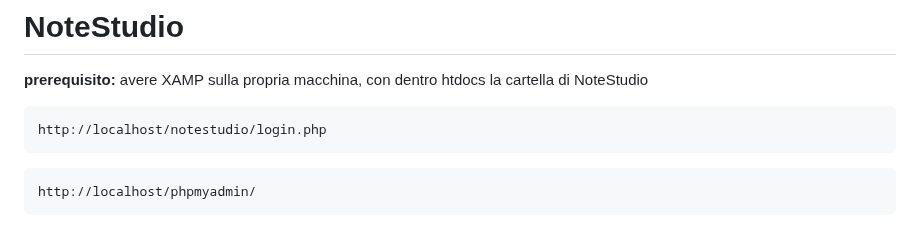
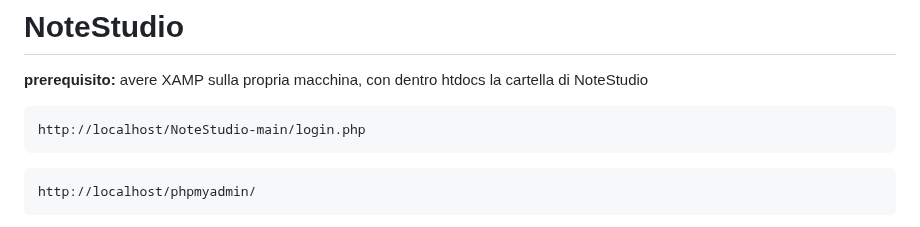
Before and after one commit to Gavoci/NoteStudio, a Markdown page: README.md, the part around the change. GitHub-like rendering.

````diff
--- a/README.md
+++ b/README.md
@@ -3,7 +3,7 @@
 **prerequisito:**
 avere XAMP sulla propria macchina, con dentro htdocs la cartella di NoteStudio
 ```
-http://localhost/notestudio/login.php
+http://localhost/NoteStudio-main/login.php
 ```
 ```
 http://localhost/phpmyadmin/
````
